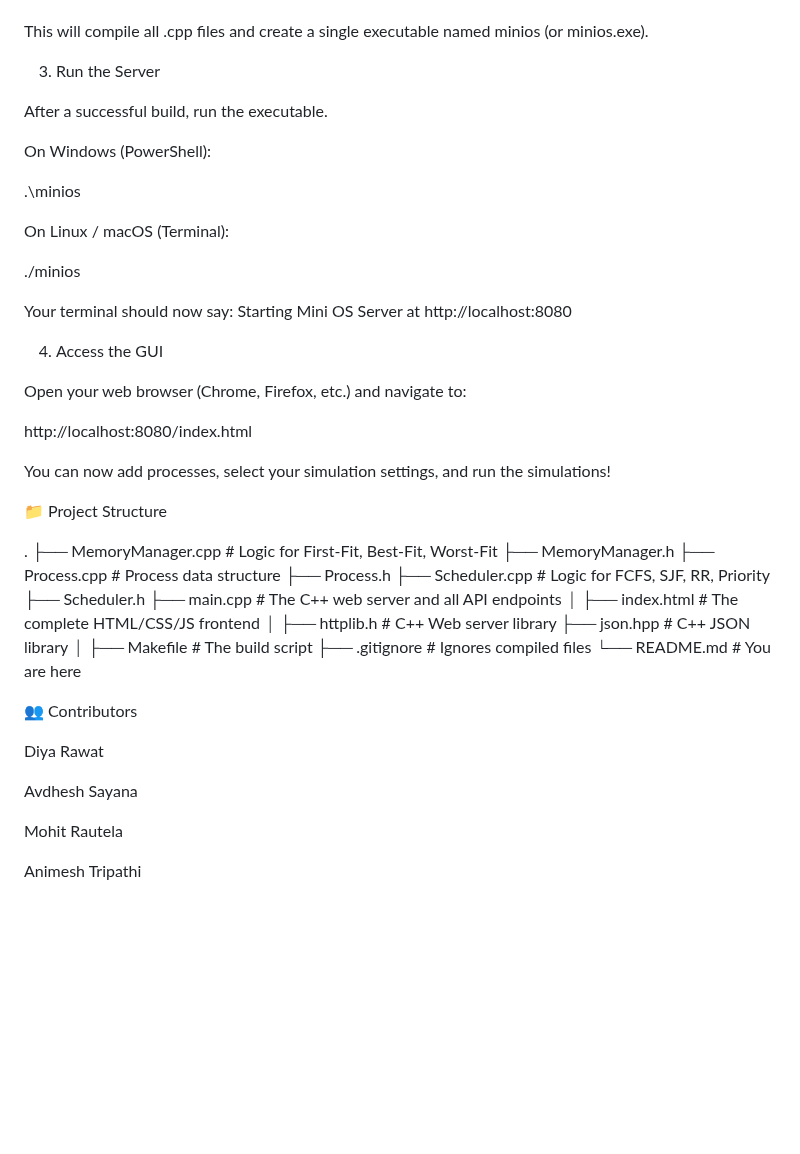
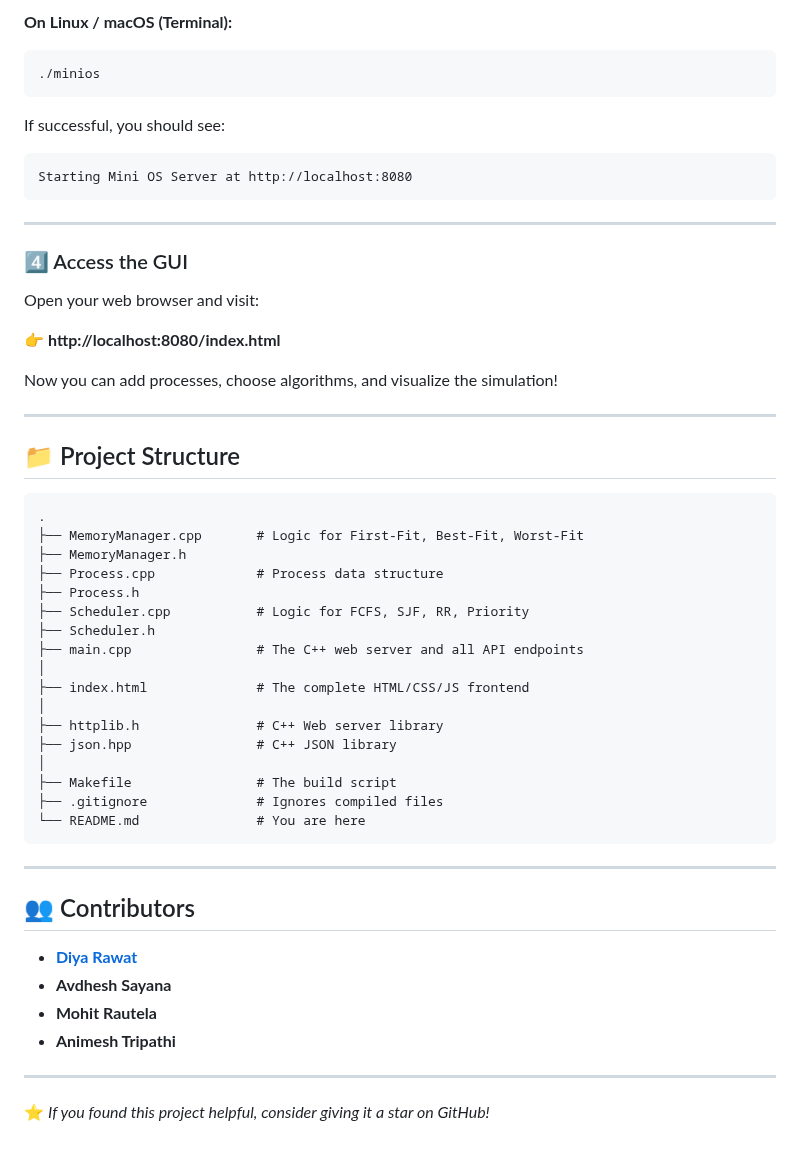
Before and after one commit to diyaRawat0/MiniOS, a Markdown page: README.md, the part around one of its changes. Drawn GitHub-style; blank space fills up the shorter version.

Commit message:
Refactor README for better structure and readability
Updated README to improve formatting and clarity.

````diff
--- a/README.md
+++ b/README.md
@@ -83,34 +81,29 @@ make
 
+**On Linux / macOS (Terminal):**
+```bash
+./minios
+```
 
-This will compile all .cpp files and create a single executable named minios (or minios.exe).
+If successful, you should see:
+```
+Starting Mini OS Server at http://localhost:8080
+```
 
-3. Run the Server
+---
 
-After a successful build, run the executable.
+### 4️⃣ Access the GUI
 
-On Windows (PowerShell):
+Open your web browser and visit:
 
-.\minios
+👉 **http://localhost:8080/index.html**
 
+Now you can add processes, choose algorithms, and visualize the simulation!
 
-On Linux / macOS (Terminal):
+---
 
-./minios
+## 📁 Project Structure
 
-
-Your terminal should now say:
-Starting Mini OS Server at http://localhost:8080
-
-4. Access the GUI
-
-Open your web browser (Chrome, Firefox, etc.) and navigate to:
-
-http://localhost:8080/index.html
-
-You can now add processes, select your simulation settings, and run the simulations!
-
-📁 Project Structure
-
+```
 .
 ├── MemoryManager.cpp       # Logic for First-Fit, Best-Fit, Worst-Fit
 ├── MemoryManager.h
@@ -128,14 +121,17 @@ You can now add processes, select your simulation settings, and run the simulati
 ├── Makefile                # The build script
 ├── .gitignore              # Ignores compiled files
 └── README.md               # You are here
+```
 
+---
 
-👥 Contributors
+## 👥 Contributors
 
-Diya Rawat
+- [**Diya Rawat**](https://github.com/diyaRawat0)
+- **Avdhesh Sayana**
+- **Mohit Rautela**
+- **Animesh Tripathi**
 
-Avdhesh Sayana
+---
 
-Mohit Rautela
-
-Animesh Tripathi
+⭐ *If you found this project helpful, consider giving it a star on GitHub!*
````
Also changed, not shown: other parts of README.md (+54 -56 lines).
